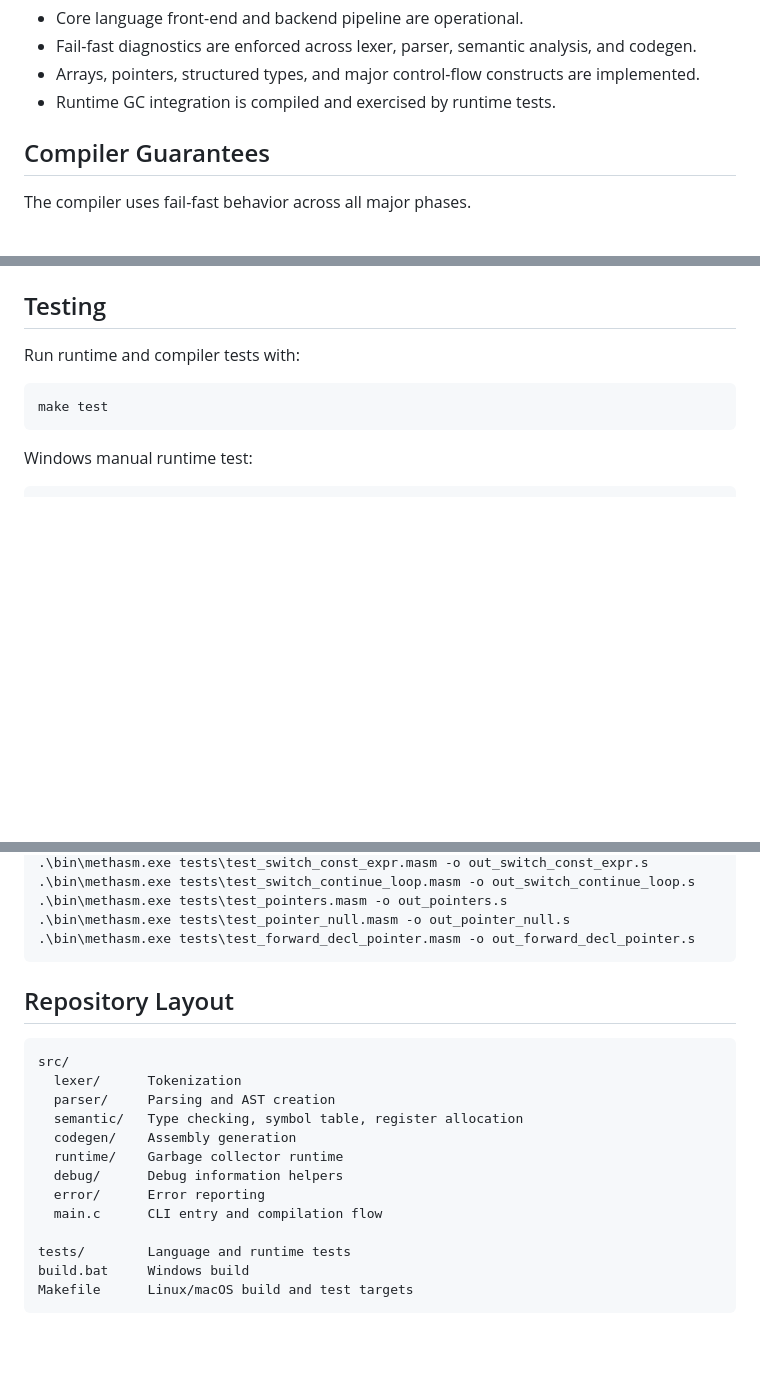
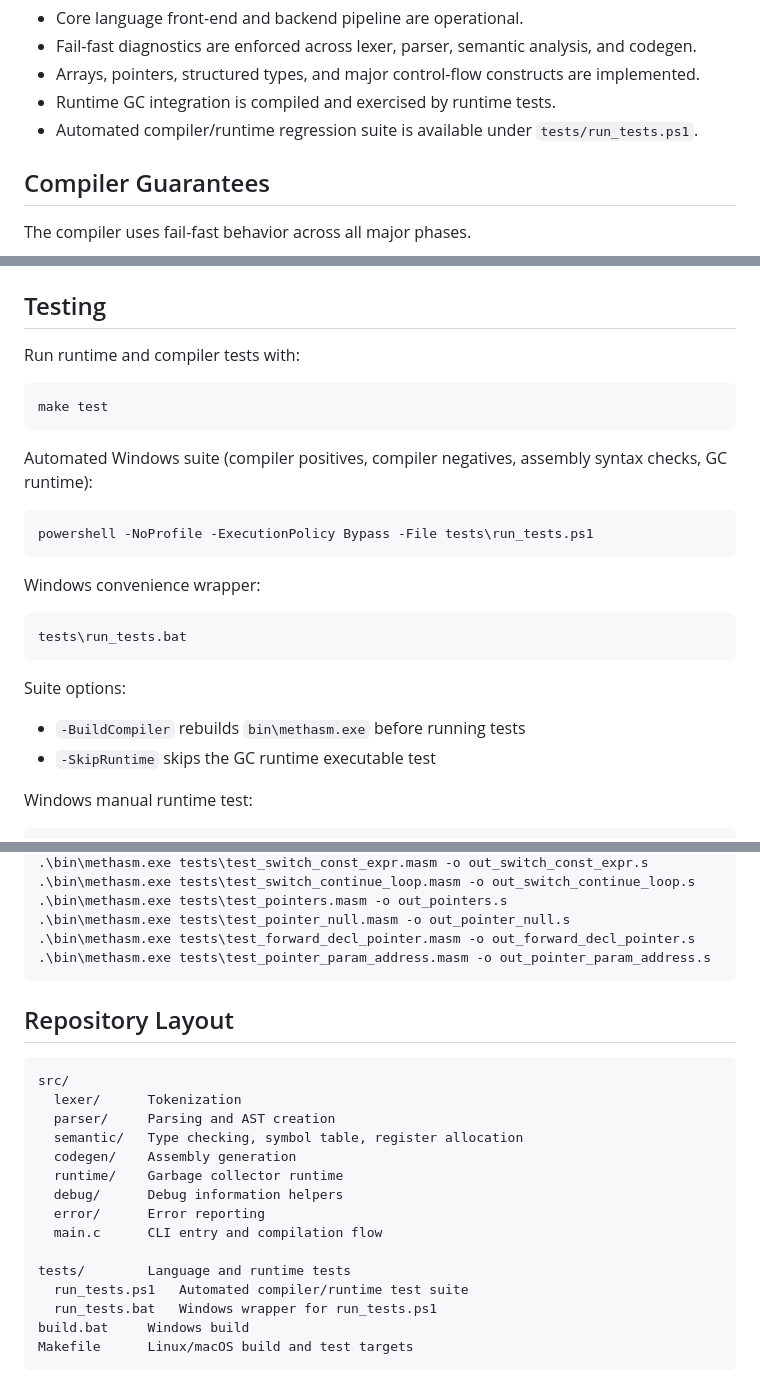
Before and after one commit to GhostDragonWasTaken/methASM, a Markdown page: README.md, 3 parts joined by grey strips. Rendered like a GitHub page; blank space fills up the shorter version.

````diff
--- a/README.md
+++ b/README.md
@@ -20,6 +20,7 @@ Current implementation status:
 - Fail-fast diagnostics are enforced across lexer, parser, semantic analysis, and codegen.
 - Arrays, pointers, structured types, and major control-flow constructs are implemented.
 - Runtime GC integration is compiled and exercised by runtime tests.
+- Automated compiler/runtime regression suite is available under `tests/run_tests.ps1`.
 
 ## Compiler Guarantees
 
@@ -144,6 +145,23 @@ Run runtime and compiler tests with:
 make test
 ```
 
+Automated Windows suite (compiler positives, compiler negatives, assembly syntax checks, GC runtime):
+
+```powershell
+powershell -NoProfile -ExecutionPolicy Bypass -File tests\run_tests.ps1
+```
+
+Windows convenience wrapper:
+
+```powershell
+tests\run_tests.bat
+```
+
+Suite options:
+
+- `-BuildCompiler` rebuilds `bin\methasm.exe` before running tests
+- `-SkipRuntime` skips the GC runtime executable test
+
 Windows manual runtime test:
 
 ```powershell
@@ -163,6 +181,7 @@ Windows compiler smoke tests:
 .\bin\methasm.exe tests\test_pointers.masm -o out_pointers.s
 .\bin\methasm.exe tests\test_pointer_null.masm -o out_pointer_null.s
 .\bin\methasm.exe tests\test_forward_decl_pointer.masm -o out_forward_decl_pointer.s
+.\bin\methasm.exe tests\test_pointer_param_address.masm -o out_pointer_param_address.s
 ```
 
 ## Repository Layout
@@ -179,6 +198,8 @@ src/
   main.c      CLI entry and compilation flow
 
 tests/        Language and runtime tests
+  run_tests.ps1   Automated compiler/runtime test suite
+  run_tests.bat   Windows wrapper for run_tests.ps1
 build.bat     Windows build
 Makefile      Linux/macOS build and test targets
 ```
````
